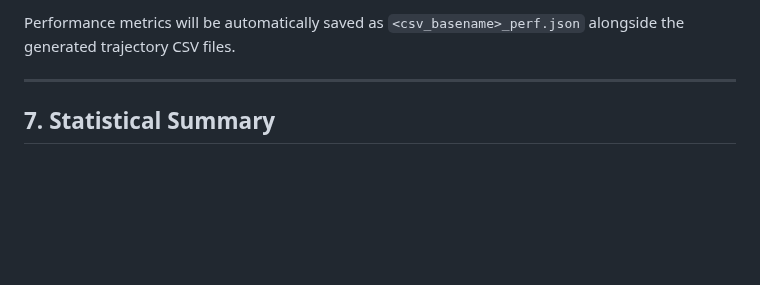
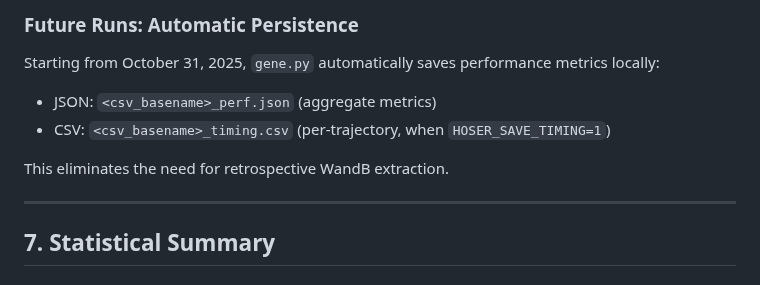
Before and after one commit to matercomus/HOSER, a Markdown page: hoser-distill-optuna-porto-eval-eb0e88ab-20251026_152732/EVALUATION_ANALYSIS_PHASE1.md, the part around one of its changes. Rendered like a GitHub page; blank space fills up the shorter version.

````diff
--- a/hoser-distill-optuna-porto-eval-eb0e88ab-20251026_152732/EVALUATION_ANALYSIS_PHASE1.md
+++ b/hoser-distill-optuna-porto-eval-eb0e88ab-20251026_152732/EVALUATION_ANALYSIS_PHASE1.md
@@ -768,6 +778,12 @@ cd /home/matt/Dev/HOSER && uv run python gene.py \
 ```
 
-Performance metrics will be automatically saved as `<csv_basename>_perf.json` alongside the generated trajectory CSV files.
+### Future Runs: Automatic Persistence
+
+Starting from October 31, 2025, `gene.py` automatically saves performance metrics locally:
+- JSON: `<csv_basename>_perf.json` (aggregate metrics)
+- CSV: `<csv_basename>_timing.csv` (per-trajectory, when `HOSER_SAVE_TIMING=1`)
+
+This eliminates the need for retrospective WandB extraction.
 
 ---
 
````
Also changed, not shown: other parts of hoser-distill-optuna-porto-eval-eb0e88ab-20251026_152732/EVALUATION_ANALYSIS_PHASE1.md (+53 -43 lines).
